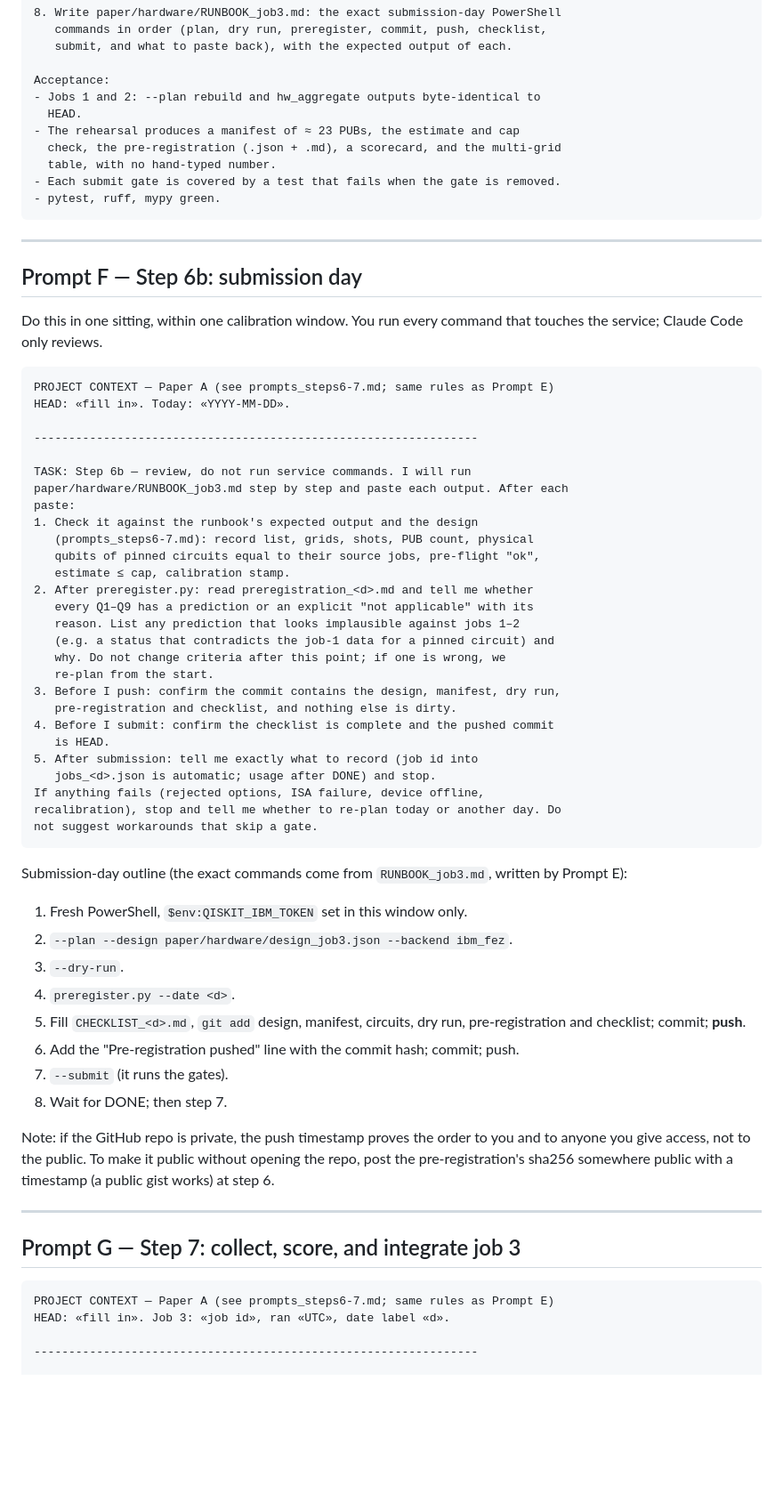
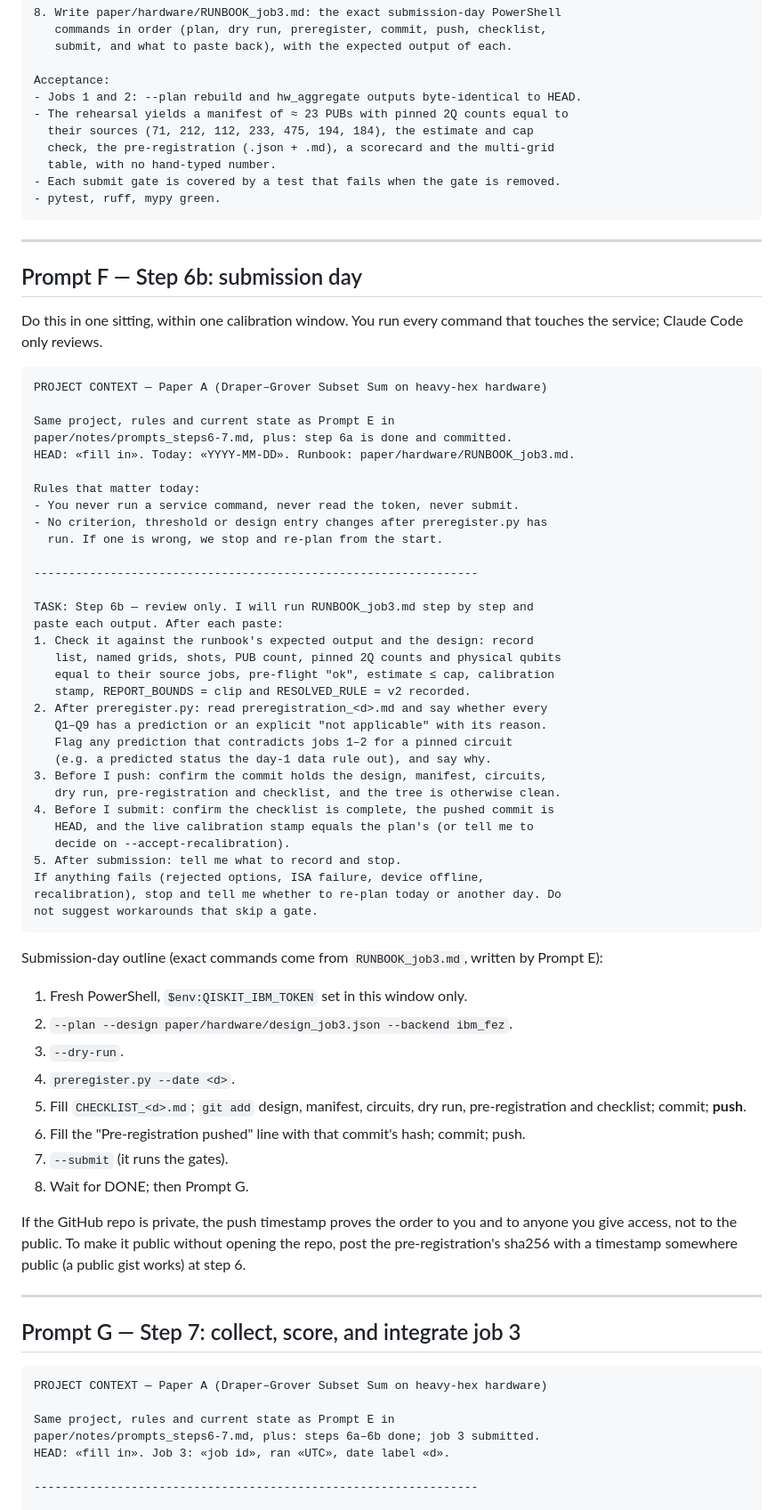
Before and after one commit to arvizu-god/dgssp, a Markdown page: paper/notes/prompts_steps6-7.md, the part around one of its changes. Shown at 89% size. GitHub-like rendering; blank space fills up the shorter version.

Commit message:
Steps 6-7 prompts: Prompt F text, Q4 unclipped view, current state

````diff
--- a/paper/notes/prompts_steps6-7.md
+++ b/paper/notes/prompts_steps6-7.md
@@ -209,10 +247,10 @@ frozen before the data exist.
    submit, and what to paste back), with the expected output of each.
 
 Acceptance:
-- Jobs 1 and 2: --plan rebuild and hw_aggregate outputs byte-identical to
-  HEAD.
-- The rehearsal produces a manifest of ≈ 23 PUBs, the estimate and cap
-  check, the pre-registration (.json + .md), a scorecard, and the multi-grid
+- Jobs 1 and 2: --plan rebuild and hw_aggregate outputs byte-identical to HEAD.
+- The rehearsal yields a manifest of ≈ 23 PUBs with pinned 2Q counts equal to
+  their sources (71, 212, 112, 233, 475, 194, 184), the estimate and cap
+  check, the pre-registration (.json + .md), a scorecard and the multi-grid
   table, with no hand-typed number.
 - Each submit gate is covered by a test that fails when the gate is removed.
 - pytest, ruff, mypy green.
@@ -226,58 +264,67 @@ Do this in one sitting, within one calibration window. You run every command
 that touches the service; Claude Code only reviews.
 
 ```
-PROJECT CONTEXT — Paper A (see prompts_steps6-7.md; same rules as Prompt E)
-HEAD: «fill in». Today: «YYYY-MM-DD».
+PROJECT CONTEXT — Paper A (Draper–Grover Subset Sum on heavy-hex hardware)
+
+Same project, rules and current state as Prompt E in
+paper/notes/prompts_steps6-7.md, plus: step 6a is done and committed.
+HEAD: «fill in». Today: «YYYY-MM-DD». Runbook: paper/hardware/RUNBOOK_job3.md.
+
+Rules that matter today:
+- You never run a service command, never read the token, never submit.
+- No criterion, threshold or design entry changes after preregister.py has
+  run. If one is wrong, we stop and re-plan from the start.
 
 ----------------------------------------------------------------
 
-TASK: Step 6b — review, do not run service commands. I will run
-paper/hardware/RUNBOOK_job3.md step by step and paste each output. After each
-paste:
-1. Check it against the runbook's expected output and the design
-   (prompts_steps6-7.md): record list, grids, shots, PUB count, physical
-   qubits of pinned circuits equal to their source jobs, pre-flight "ok",
-   estimate ≤ cap, calibration stamp.
-2. After preregister.py: read preregistration_<d>.md and tell me whether
-   every Q1–Q9 has a prediction or an explicit "not applicable" with its
-   reason. List any prediction that looks implausible against jobs 1–2
-   (e.g. a status that contradicts the job-1 data for a pinned circuit) and
-   why. Do not change criteria after this point; if one is wrong, we
-   re-plan from the start.
-3. Before I push: confirm the commit contains the design, manifest, dry run,
-   pre-registration and checklist, and nothing else is dirty.
-4. Before I submit: confirm the checklist is complete and the pushed commit
-   is HEAD.
-5. After submission: tell me exactly what to record (job id into
-   jobs_<d>.json is automatic; usage after DONE) and stop.
+TASK: Step 6b — review only. I will run RUNBOOK_job3.md step by step and
+paste each output. After each paste:
+1. Check it against the runbook's expected output and the design: record
+   list, named grids, shots, PUB count, pinned 2Q counts and physical qubits
+   equal to their source jobs, pre-flight "ok", estimate ≤ cap, calibration
+   stamp, REPORT_BOUNDS = clip and RESOLVED_RULE = v2 recorded.
+2. After preregister.py: read preregistration_<d>.md and say whether every
+   Q1–Q9 has a prediction or an explicit "not applicable" with its reason.
+   Flag any prediction that contradicts jobs 1–2 for a pinned circuit
+   (e.g. a predicted status the day-1 data rule out), and say why.
+3. Before I push: confirm the commit holds the design, manifest, circuits,
+   dry run, pre-registration and checklist, and the tree is otherwise clean.
+4. Before I submit: confirm the checklist is complete, the pushed commit is
+   HEAD, and the live calibration stamp equals the plan's (or tell me to
+   decide on --accept-recalibration).
+5. After submission: tell me what to record and stop.
 If anything fails (rejected options, ISA failure, device offline,
 recalibration), stop and tell me whether to re-plan today or another day. Do
 not suggest workarounds that skip a gate.
 ```
 
-Submission-day outline (the exact commands come from `RUNBOOK_job3.md`, written by Prompt E):
+Submission-day outline (exact commands come from `RUNBOOK_job3.md`, written by Prompt E):
 
 1. Fresh PowerShell, `$env:QISKIT_IBM_TOKEN` set in this window only.
 2. `--plan --design paper/hardware/design_job3.json --backend ibm_fez`.
 3. `--dry-run`.
 4. `preregister.py --date <d>`.
-5. Fill `CHECKLIST_<d>.md`, `git add` design, manifest, circuits, dry run,
+5. Fill `CHECKLIST_<d>.md`; `git add` design, manifest, circuits, dry run,
    pre-registration and checklist; commit; **push**.
-6. Add the "Pre-registration pushed" line with the commit hash; commit; push.
+6. Fill the "Pre-registration pushed" line with that commit's hash; commit;
+   push.
 7. `--submit` (it runs the gates).
-8. Wait for DONE; then step 7.
+8. Wait for DONE; then Prompt G.
 
-Note: if the GitHub repo is private, the push timestamp proves the order to
-you and to anyone you give access, not to the public. To make it public
-without opening the repo, post the pre-registration's sha256 somewhere public
-with a timestamp (a public gist works) at step 6.
+If the GitHub repo is private, the push timestamp proves the order to you and
+to anyone you give access, not to the public. To make it public without
+opening the repo, post the pre-registration's sha256 with a timestamp
+somewhere public (a public gist works) at step 6.
 
 ---
 
 ## Prompt G — Step 7: collect, score, and integrate job 3
 
 ```
-PROJECT CONTEXT — Paper A (see prompts_steps6-7.md; same rules as Prompt E)
+PROJECT CONTEXT — Paper A (Draper–Grover Subset Sum on heavy-hex hardware)
+
+Same project, rules and current state as Prompt E in
+paper/notes/prompts_steps6-7.md, plus: steps 6a–6b done; job 3 submitted.
 HEAD: «fill in». Job 3: «job id», ran «UTC», date label «d».
 
 ----------------------------------------------------------------
````
Also changed, not shown: other parts of paper/notes/prompts_steps6-7.md (+101 -62 lines).
